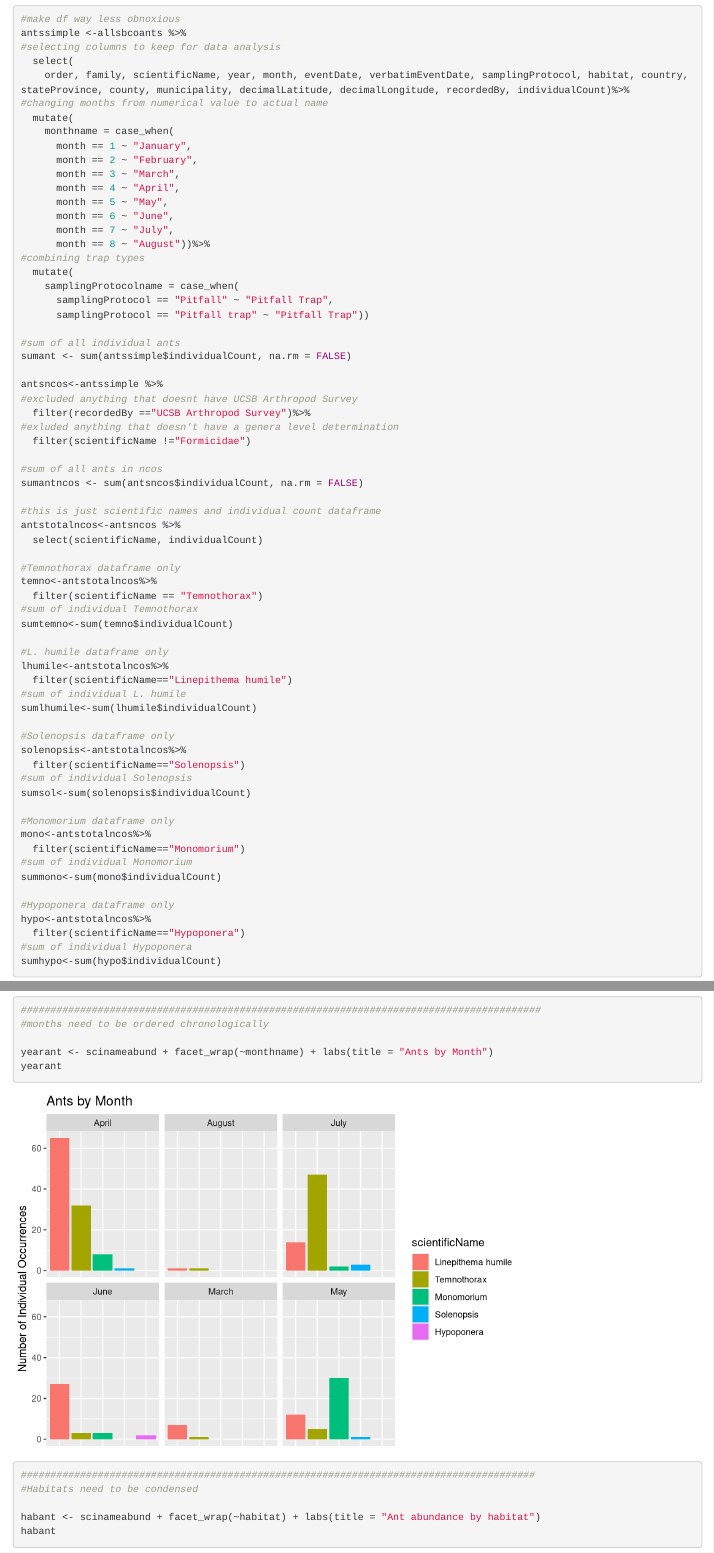
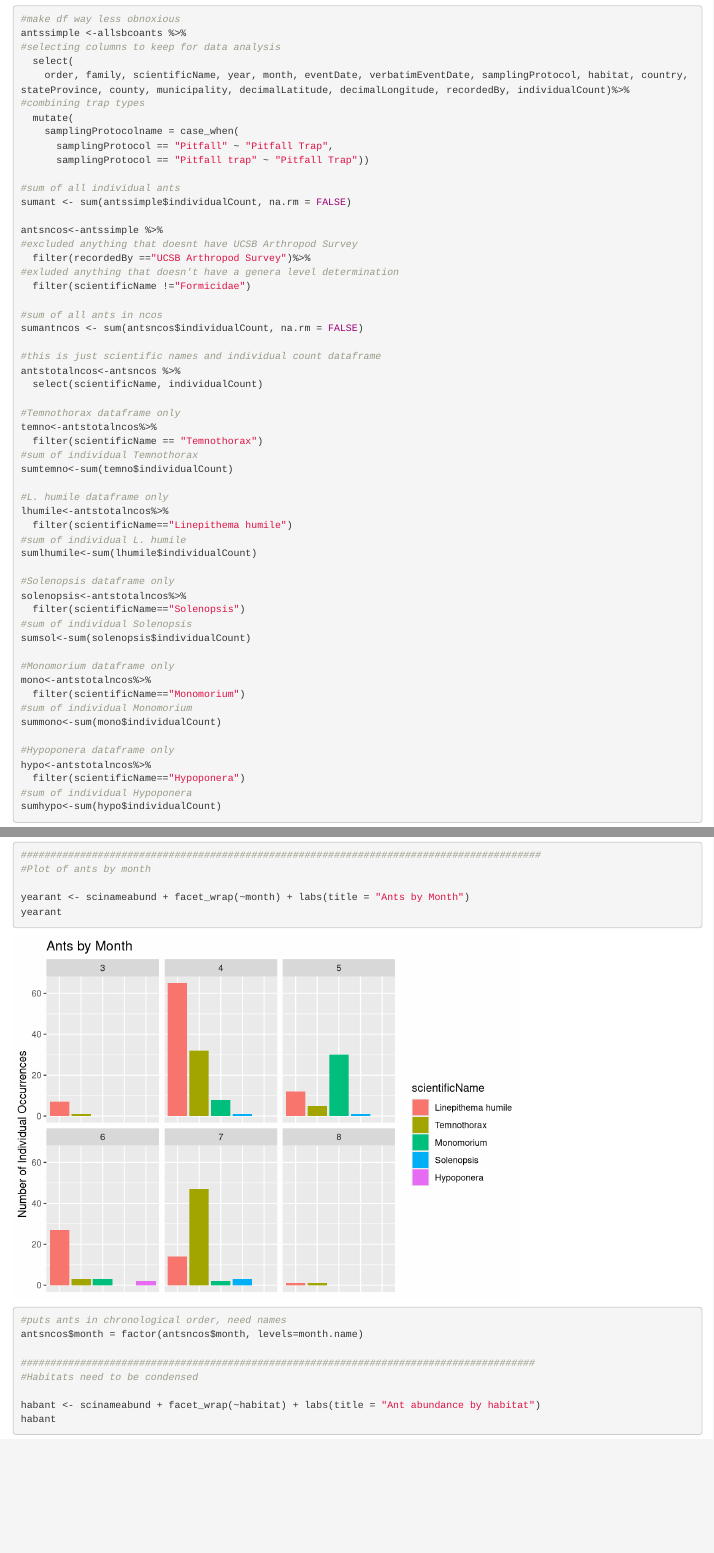
Before and after one commit to zachdbrown/ants-NCOS, an R Markdown document (dipterancos.Rmd): the page in a window 1100 px wide, from 1090 px down, and a second part further down, joined at a grey line. Rendered offline with R 4.5, knitr and Pandoc, with nearby package versions.

Commit message:
NEED TO: -month names -account for all L.humile -consolidate all habitats -change colors

```diff
--- a/dipterancos.Rmd
+++ b/dipterancos.Rmd
@@ -28,17 +28,6 @@ antssimple <-allsbcoants %>%
 #selecting columns to keep for data analysis
   select(
     order, family, scientificName, year, month, eventDate, verbatimEventDate, samplingProtocol, habitat, country, stateProvince, county, municipality, decimalLatitude, decimalLongitude, recordedBy, individualCount)%>%
-#changing months from numerical value to actual name
-  mutate(
-    monthname = case_when(
-      month == 1 ~ "January",
-      month == 2 ~ "February",
-      month == 3 ~ "March",
-      month == 4 ~ "April",
-      month == 5 ~ "May",
-      month == 6 ~ "June",
-      month == 7 ~ "July",
-      month == 8 ~ "August"))%>%
 #combining trap types
   mutate(
     samplingProtocolname = case_when(
@@ -116,10 +105,13 @@ traptype <- scinameabund + facet_wrap(~samplingProtocol) +labs(title = "Ants by
 traptype
 
 ########################################################################################
-#months need to be ordered chronologically
+#Plot of ants by month
 
-yearant <- scinameabund + facet_wrap(~monthname) + labs(title = "Ants by Month")
+yearant <- scinameabund + facet_wrap(~month) + labs(title = "Ants by Month")
 yearant
+
+#puts ants in chronological order, need names
+antsncos$month = factor(antsncos$month, levels=month.name)
 
 #######################################################################################
 #Habitats need to be condensed
```
